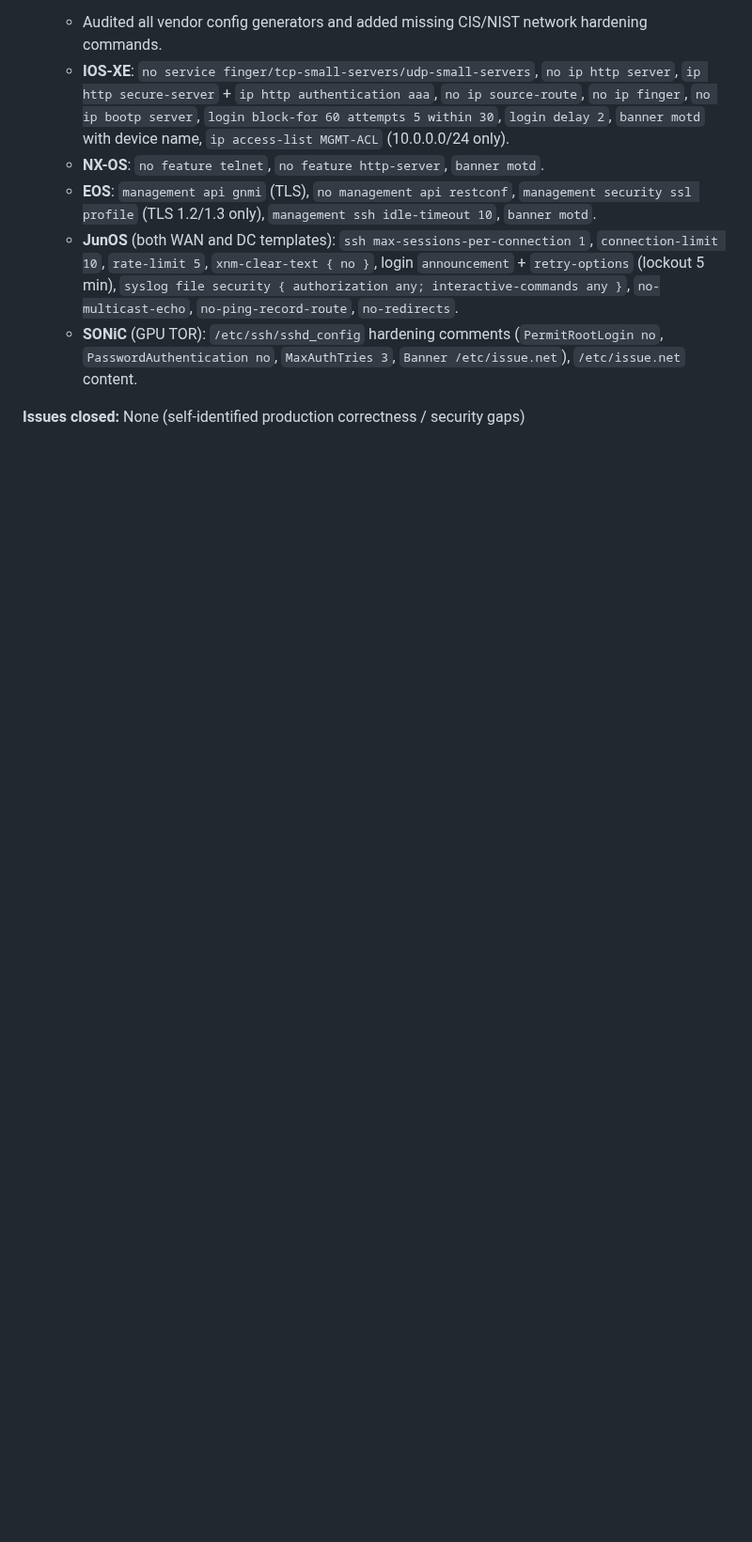
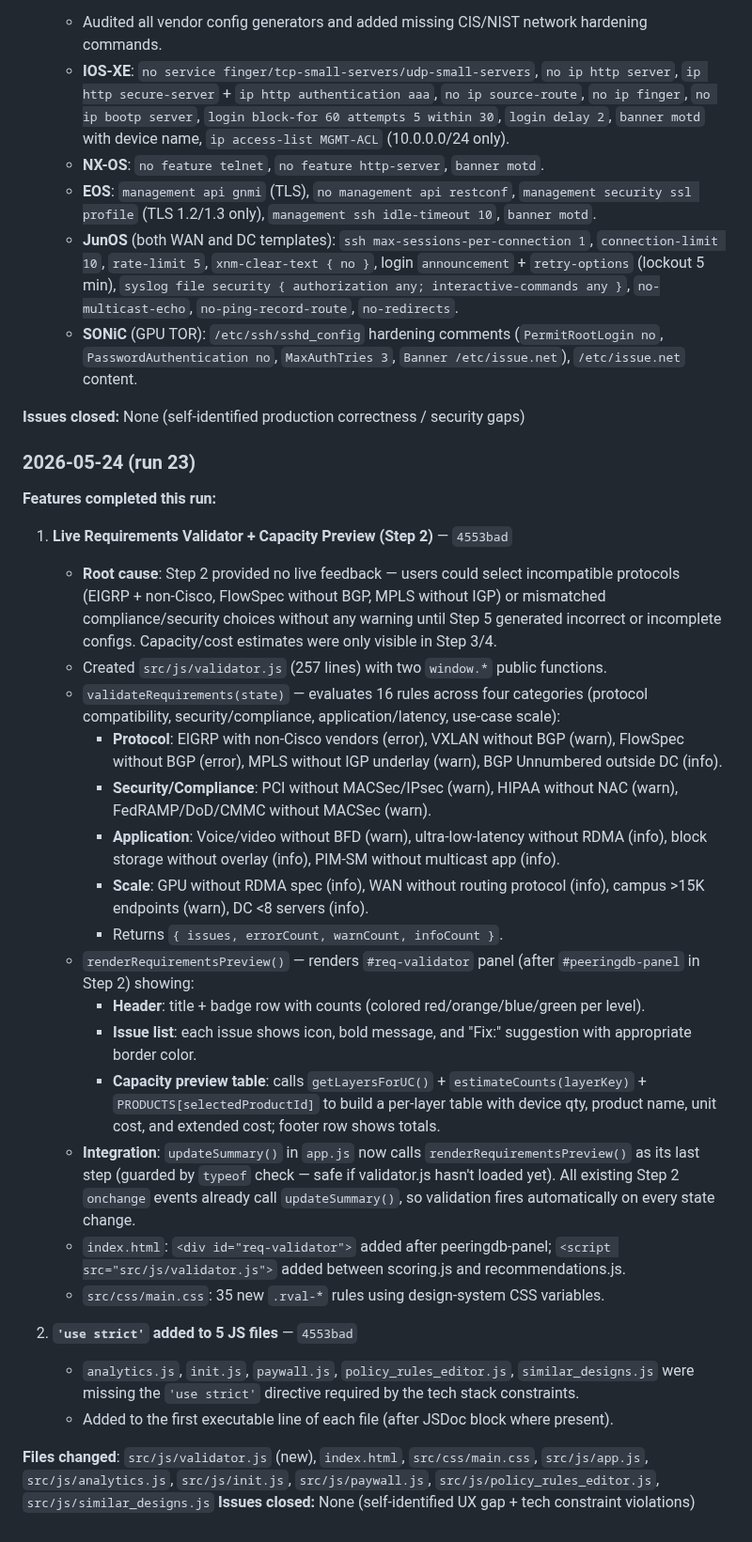
Before and after one commit to Amit33-design/Network-Automation, a Markdown page: AGENT_ROADMAP.md, the part around the change. Shown at 94% size. Rendered like a GitHub page; blank space fills up the shorter version.

Commit message:
chore: log requirements validator + use strict fixes in AGENT_ROADMAP.md (run 23)
https://claude.ai/code/session_01QP5bUfZSk3Ua2CMqvPNXi3

```diff
--- a/AGENT_ROADMAP.md
+++ b/AGENT_ROADMAP.md
@@ -845,3 +845,31 @@ The agent should aim to complete **1-2 full features** per 5-hour run, not start
      `PasswordAuthentication no`, `MaxAuthTries 3`, `Banner /etc/issue.net`), `/etc/issue.net` content.
 
 **Issues closed:** None (self-identified production correctness / security gaps)
+
+### 2026-05-24 (run 23)
+
+**Features completed this run:**
+
+1. **Live Requirements Validator + Capacity Preview (Step 2)** — `4553bad`
+   - **Root cause**: Step 2 provided no live feedback — users could select incompatible protocols (EIGRP + non-Cisco, FlowSpec without BGP, MPLS without IGP) or mismatched compliance/security choices without any warning until Step 5 generated incorrect or incomplete configs. Capacity/cost estimates were only visible in Step 3/4.
+   - Created `src/js/validator.js` (257 lines) with two `window.*` public functions.
+   - `validateRequirements(state)` — evaluates 16 rules across four categories (protocol compatibility, security/compliance, application/latency, use-case scale):
+     - **Protocol**: EIGRP with non-Cisco vendors (error), VXLAN without BGP (warn), FlowSpec without BGP (error), MPLS without IGP underlay (warn), BGP Unnumbered outside DC (info).
+     - **Security/Compliance**: PCI without MACSec/IPsec (warn), HIPAA without NAC (warn), FedRAMP/DoD/CMMC without MACSec (warn).
+     - **Application**: Voice/video without BFD (warn), ultra-low-latency without RDMA (info), block storage without overlay (info), PIM-SM without multicast app (info).
+     - **Scale**: GPU without RDMA spec (info), WAN without routing protocol (info), campus >15K endpoints (warn), DC <8 servers (info).
+     - Returns `{ issues, errorCount, warnCount, infoCount }`.
+   - `renderRequirementsPreview()` — renders `#req-validator` panel (after `#peeringdb-panel` in Step 2) showing:
+     - **Header**: title + badge row with counts (colored red/orange/blue/green per level).
+     - **Issue list**: each issue shows icon, bold message, and "Fix:" suggestion with appropriate border color.
+     - **Capacity preview table**: calls `getLayersForUC()` + `estimateCounts(layerKey)` + `PRODUCTS[selectedProductId]` to build a per-layer table with device qty, product name, unit cost, and extended cost; footer row shows totals.
+   - **Integration**: `updateSummary()` in `app.js` now calls `renderRequirementsPreview()` as its last step (guarded by `typeof` check — safe if validator.js hasn't loaded yet). All existing Step 2 `onchange` events already call `updateSummary()`, so validation fires automatically on every state change.
+   - `index.html`: `<div id="req-validator">` added after peeringdb-panel; `<script src="src/js/validator.js">` added between scoring.js and recommendations.js.
+   - `src/css/main.css`: 35 new `.rval-*` rules using design-system CSS variables.
+
+2. **`'use strict'` added to 5 JS files** — `4553bad`
+   - `analytics.js`, `init.js`, `paywall.js`, `policy_rules_editor.js`, `similar_designs.js` were missing the `'use strict'` directive required by the tech stack constraints.
+   - Added to the first executable line of each file (after JSDoc block where present).
+
+**Files changed**: `src/js/validator.js` (new), `index.html`, `src/css/main.css`, `src/js/app.js`, `src/js/analytics.js`, `src/js/init.js`, `src/js/paywall.js`, `src/js/policy_rules_editor.js`, `src/js/similar_designs.js`
+**Issues closed:** None (self-identified UX gap + tech constraint violations)
```
